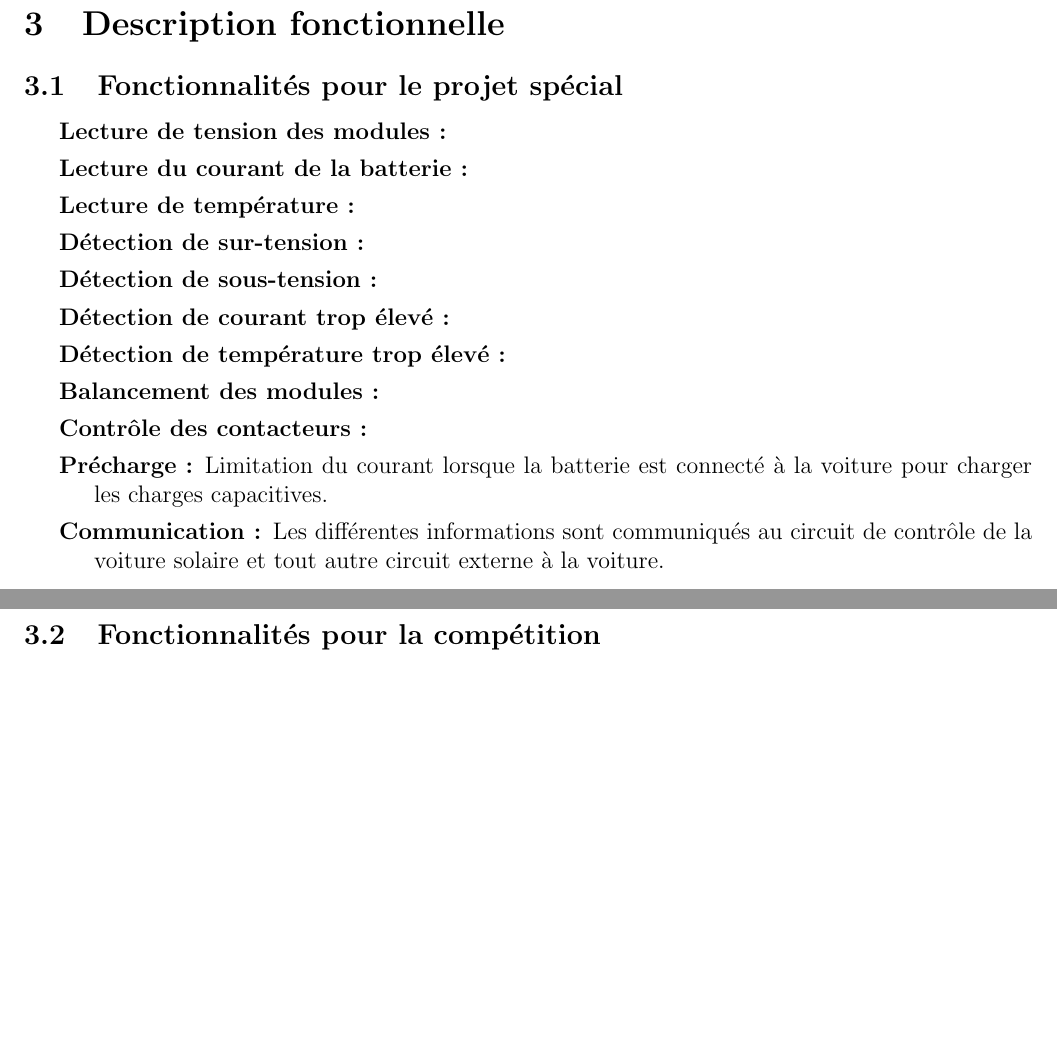
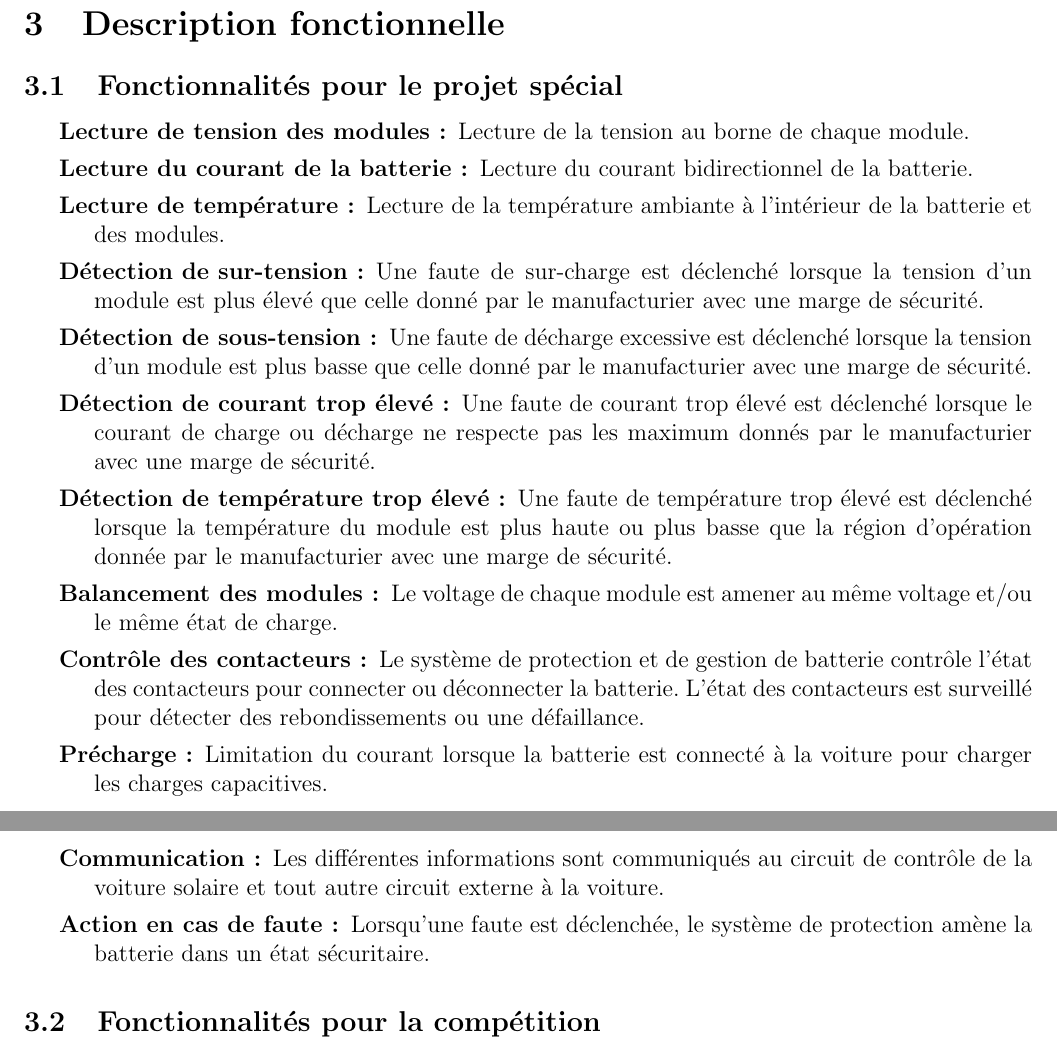
Before and after one commit to chrisdsa/BMS, a LaTeX document (DOC/Cahier de charge/Main.tex, which reads DOC/Cahier de charge/Description_fonctionnelle/Description_fct.tex): two parts of pages 6 and 7 of 9, joined at a grey line, cut so that both start at the same text, the shorter picture padded with empty space. Compiled offline with pdfLaTeX.

Commit message:
functionnal description ELE-791 done

```diff
--- a/DOC/Cahier de charge/Description_fonctionnelle/Description_fct.tex
+++ b/DOC/Cahier de charge/Description_fonctionnelle/Description_fct.tex
@@ -5,27 +5,41 @@
 
 		\begin{description}
 			\item [Lecture de tension des modules :]
+			Lecture de la tension au borne de chaque module.
 
 			\item [Lecture du courant de la batterie :]
+			Lecture du courant bidirectionnel de la batterie.
 
 			\item [Lecture de température :]
+			Lecture de la température ambiante à l'intérieur de la batterie et des modules.
 
 			\item [Détection de sur-tension :]
+			Une faute de sur-charge est déclenché lorsque la tension d'un module est plus élevé que celle donné par le manufacturier avec une marge de sécurité.
 
 			\item [Détection de sous-tension :]
+			Une faute de décharge excessive est déclenché lorsque la tension d'un module est plus basse que celle donné par le manufacturier avec une marge de sécurité.
 
 			\item [Détection de courant trop élevé :]
+			Une faute de courant trop élevé est déclenché lorsque le courant de charge ou décharge ne respecte pas les maximum donnés par le manufacturier avec une marge de sécurité.
 
 			\item [Détection de température trop élevé :]
+			Une faute de température trop élevé est déclenché lorsque la température du module est plus haute ou plus basse que la région d'opération donnée par le manufacturier avec une marge de sécurité.
 
 			\item [Balancement des modules :]
+			Le voltage de chaque module est amener au même voltage et/ou le même état de charge.
 
 			\item [Contrôle des contacteurs :]
+			Le système de protection et de gestion de batterie contrôle l'état des contacteurs pour connecter ou déconnecter la batterie. L'état des contacteurs est surveillé pour détecter des rebondissements ou une défaillance.
 
 			\item [Précharge :]
 			Limitation du courant lorsque la batterie est connecté à la voiture pour charger les charges capacitives.
+
 			\item [Communication :]
 			Les différentes informations sont communiqués au circuit de contrôle de la voiture solaire et tout autre circuit externe à la voiture.
+
+			\item [Action en cas de faute :]
+			Lorsqu'une faute est déclenchée, le système de protection amène la batterie dans un état sécuritaire.
+
 		\end{description}
 
 	\subsection{Fonctionnalités pour la compétition}
```
